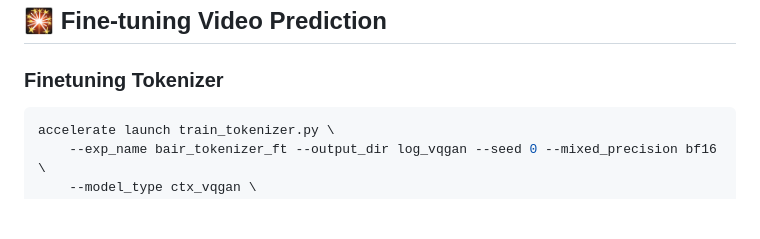
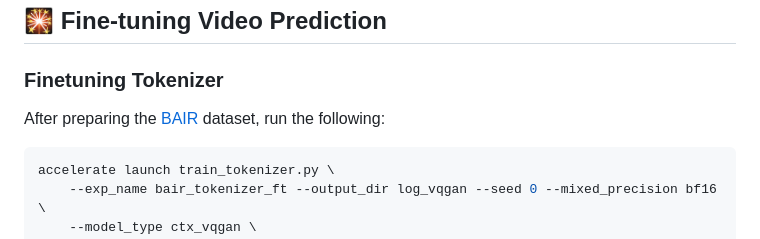
Before and after one commit to thuml/iVideoGPT, a Markdown page: README.md, the part around the change. GitHub-like rendering; blank space fills up the shorter version.

````diff
--- a/README.md
+++ b/README.md
@@ -79,6 +79,8 @@ See more scripts for [pre-trained models](#-models) at [`scripts/pretrain`](/scr
 
 ### Finetuning Tokenizer
 
+After preparing the [BAIR](/datasets#bair-robot-pushing) dataset, run the following:
+
 ```bash
 accelerate launch train_tokenizer.py \
     --exp_name bair_tokenizer_ft --output_dir log_vqgan --seed 0 --mixed_precision bf16 \
````
